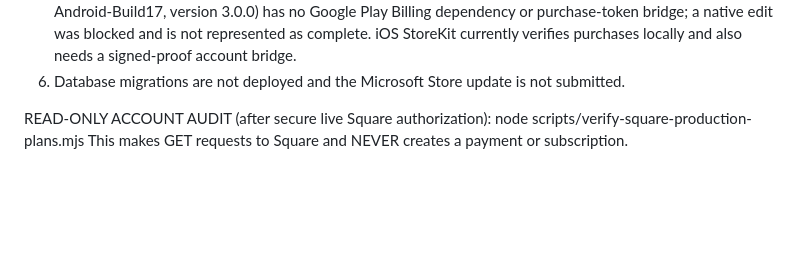
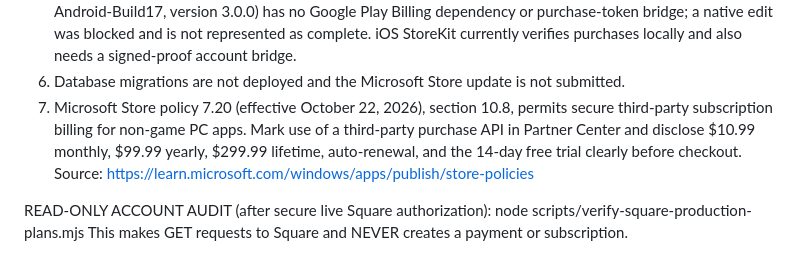
Before and after one commit to KennelFlow/kennelflow-support, a Markdown page: WINDOWS-BILLING-RELEASE-GATE.md, the part around the change. Rendered like a GitHub page; blank space fills up the shorter version.

Commit message:
Document 2026 Microsoft Store third-party billing disclosure

```diff
--- a/WINDOWS-BILLING-RELEASE-GATE.md
+++ b/WINDOWS-BILLING-RELEASE-GATE.md
@@ -14,6 +14,7 @@ RELEASE BLOCKERS:
 4. BLOCKED: no real completed payment-to-entitlement test has run. Live checkout link creation does not prove paid-user access.
 5. iOS and Android apps still require native cross-platform purchase linking. The Android source (KennelOne-Android-Build17, version 3.0.0) has no Google Play Billing dependency or purchase-token bridge; a native edit was blocked and is not represented as complete. iOS StoreKit currently verifies purchases locally and also needs a signed-proof account bridge.
 6. Database migrations are not deployed and the Microsoft Store update is not submitted.
+7. Microsoft Store policy 7.20 (effective October 22, 2026), section 10.8, permits secure third-party subscription billing for non-game PC apps. Mark use of a third-party purchase API in Partner Center and disclose $10.99 monthly, $99.99 yearly, $299.99 lifetime, auto-renewal, and the 14-day free trial clearly before checkout. Source: https://learn.microsoft.com/windows/apps/publish/store-policies
 
 READ-ONLY ACCOUNT AUDIT (after secure live Square authorization):
 node scripts/verify-square-production-plans.mjs
```
